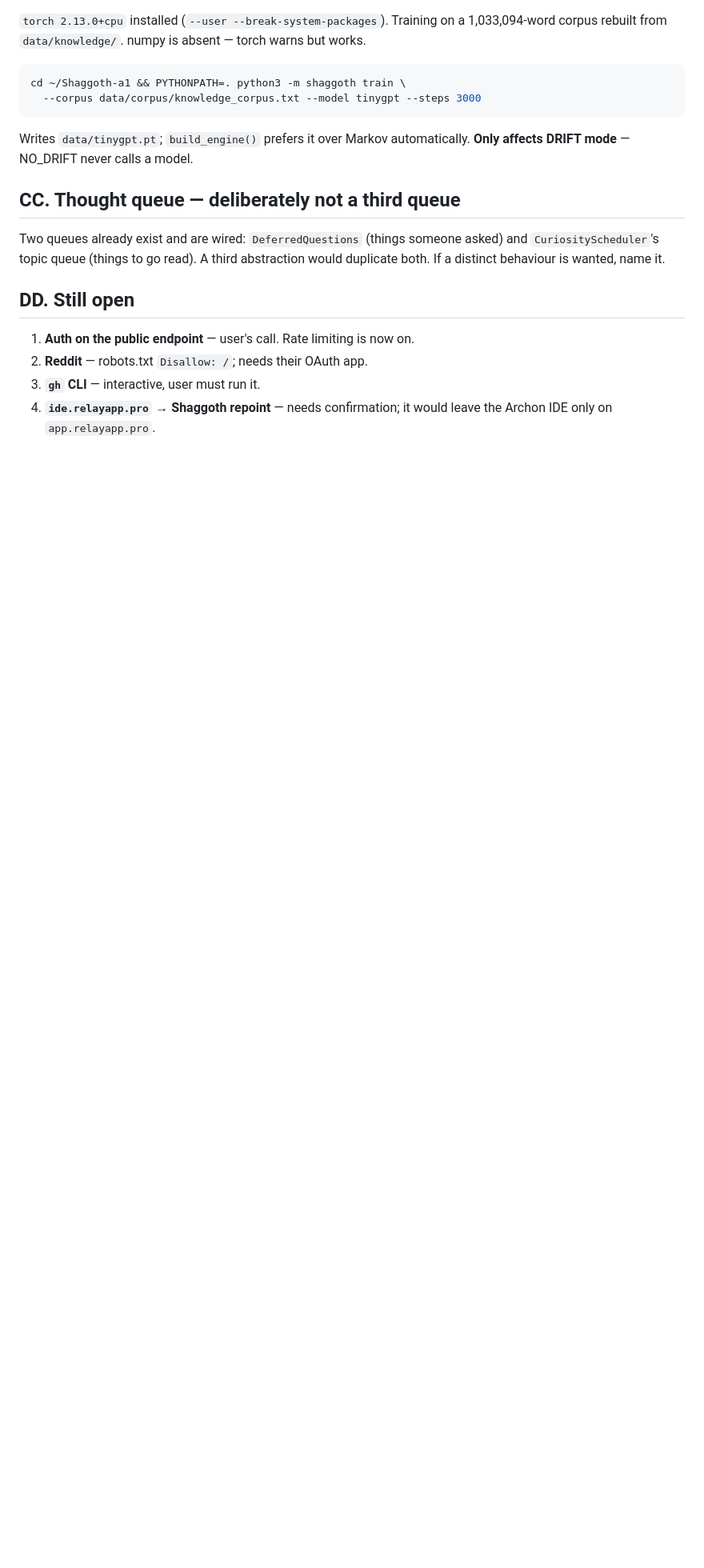
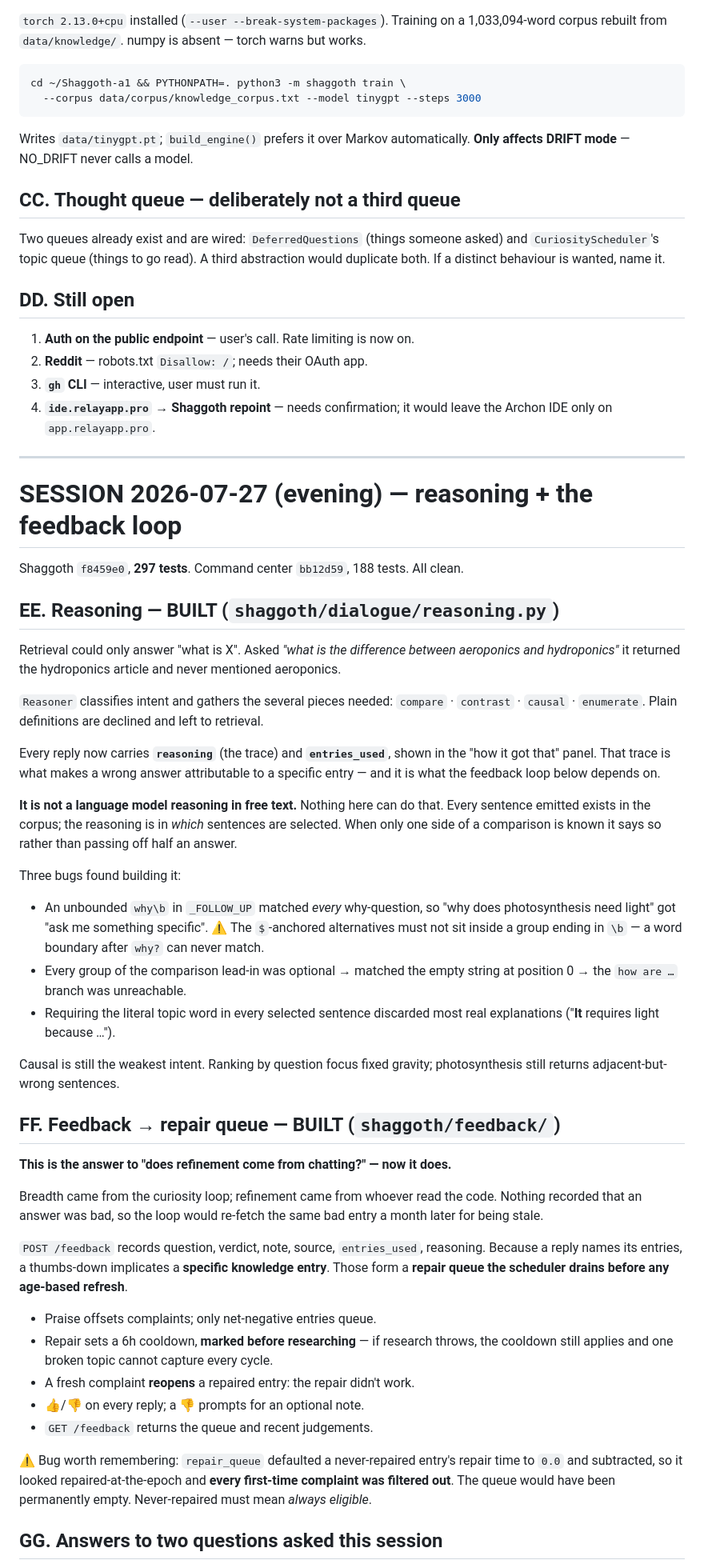
Before and after one commit to Mattjhagen/Shaggoth-a1, a Markdown page: AGENTS.md, the part around one of its changes. Shown at 80% size. GitHub-like rendering; blank space fills up the shorter version.

Commit message:
AGENTS.md: reasoning, feedback loop, TinyGPT rejected
Co-Authored-By: Claude Opus 5 <noreply@anthropic.com>

```diff
--- a/AGENTS.md
+++ b/AGENTS.md
@@ -977,3 +977,71 @@ abstraction would duplicate both. If a distinct behaviour is wanted, name it.
 3. **`gh` CLI** — interactive, user must run it.
 4. **`ide.relayapp.pro` → Shaggoth repoint** — needs confirmation; it would
    leave the Archon IDE only on `app.relayapp.pro`.
+
+---
+
+# SESSION 2026-07-27 (evening) — reasoning + the feedback loop
+
+Shaggoth `f8459e0`, **297 tests**. Command center `bb12d59`, 188 tests. All clean.
+
+## EE. Reasoning — BUILT (`shaggoth/dialogue/reasoning.py`)
+
+Retrieval could only answer "what is X". Asked *"what is the difference between
+aeroponics and hydroponics"* it returned the hydroponics article and never
+mentioned aeroponics.
+
+`Reasoner` classifies intent and gathers the several pieces needed:
+`compare` · `contrast` · `causal` · `enumerate`. Plain definitions are declined
+and left to retrieval.
+
+Every reply now carries **`reasoning`** (the trace) and **`entries_used`**,
+shown in the "how it got that" panel. That trace is what makes a wrong answer
+attributable to a specific entry — and it is what the feedback loop below
+depends on.
+
+**It is not a language model reasoning in free text.** Nothing here can do
+that. Every sentence emitted exists in the corpus; the reasoning is in *which*
+sentences are selected. When only one side of a comparison is known it says
+so rather than passing off half an answer.
+
+Three bugs found building it:
+- An unbounded `why\b` in `_FOLLOW_UP` matched *every* why-question, so
+  "why does photosynthesis need light" got "ask me something specific".
+  ⚠️ The `$`-anchored alternatives must not sit inside a group ending in `\b` —
+  a word boundary after `why?` can never match.
+- Every group of the comparison lead-in was optional → matched the empty
+  string at position 0 → the `how are …` branch was unreachable.
+- Requiring the literal topic word in every selected sentence discarded most
+  real explanations ("**It** requires light because …").
+
+Causal is still the weakest intent. Ranking by question focus fixed gravity;
+photosynthesis still returns adjacent-but-wrong sentences.
+
+## FF. Feedback → repair queue — BUILT (`shaggoth/feedback/`)
+
+**This is the answer to "does refinement come from chatting?" — now it does.**
+
+Breadth came from the curiosity loop; refinement came from whoever read the
+code. Nothing recorded that an answer was bad, so the loop would re-fetch the
+same bad entry a month later for being stale.
+
+`POST /feedback` records question, verdict, note, source, `entries_used`,
+reasoning. Because a reply names its entries, a thumbs-down implicates a
+**specific knowledge entry**. Those form a **repair queue the scheduler drains
+before any age-based refresh**.
+
+- Praise offsets complaints; only net-negative entries queue.
+- Repair sets a 6h cooldown, **marked before researching** — if research
+  throws, the cooldown still applies and one broken topic cannot capture every
+  cycle.
+- A fresh complaint **reopens** a repaired entry: the repair didn't work.
+- 👍/👎 on every reply; a 👎 prompts for an optional note.
+- `GET /feedback` returns the queue and recent judgements.
+
+⚠️ Bug worth remembering: `repair_queue` defaulted a never-repaired entry's
+repair time to `0.0` and subtracted, so it looked repaired-at-the-epoch and
+**every first-time complaint was filtered out**. The queue would have been
+permanently empty. Never-repaired must mean *always eligible*.
+
+## GG. Answers to two questions asked this session
+
```
Also changed, not shown: other parts of AGENTS.md (+20 -0 lines).
